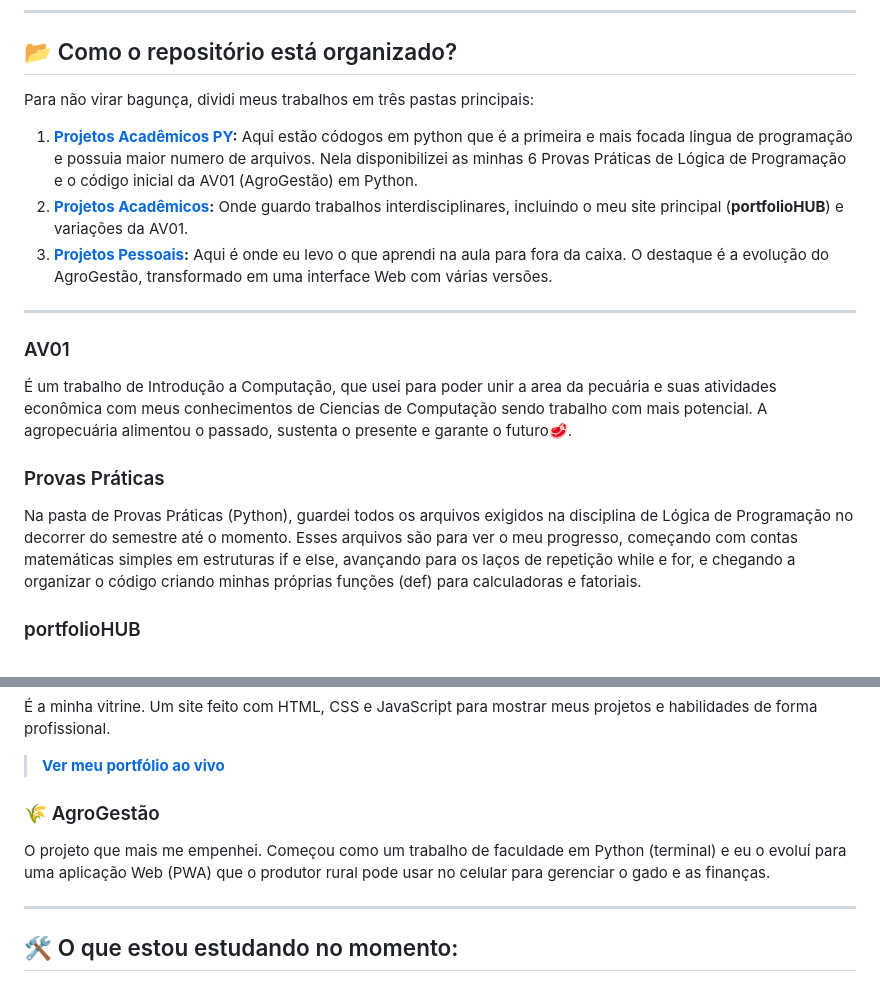
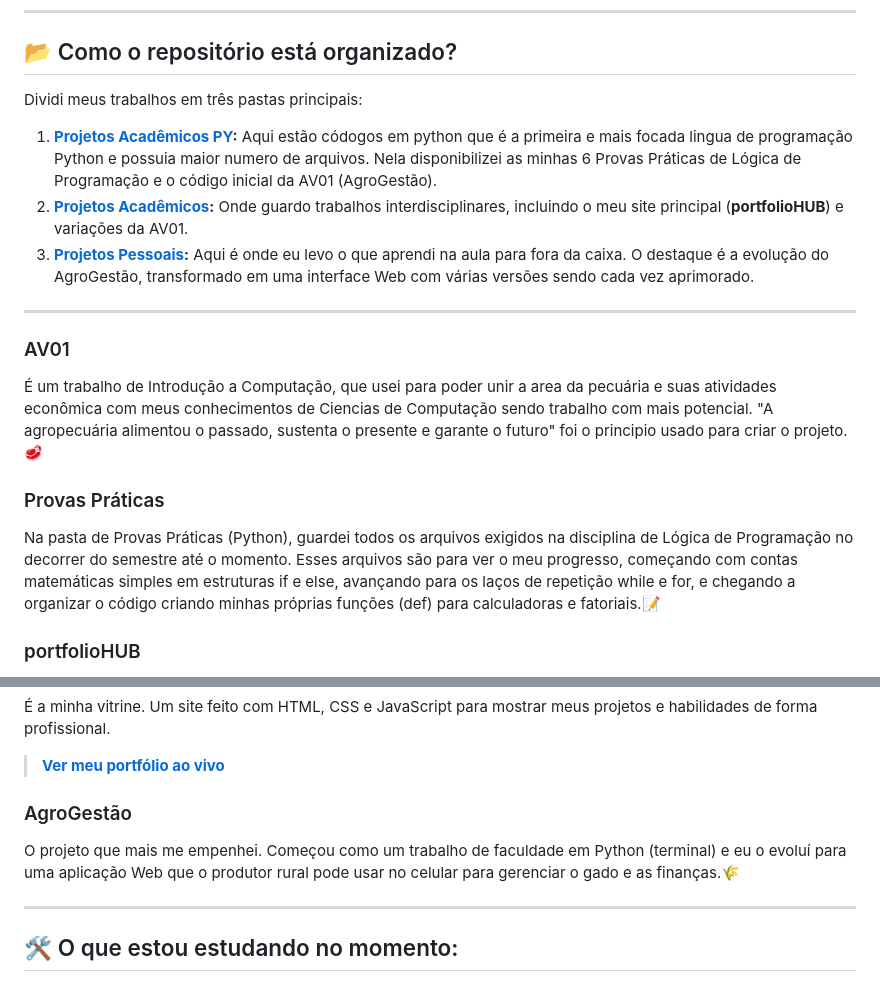
Before and after one commit to nicolas-mendess/Desafio-Intermediaria, a Markdown page: README.md, 2 parts joined by grey strips. Drawn GitHub-style.

Commit message:
Revise README.md for clarity and corrections
Corrige erros de digitação e melhora a clareza do texto.

```diff
--- a/README.md
+++ b/README.md
@@ -10,19 +10,19 @@ Este repositório serve como meu hub de estudos e portfólio acadêmico/pessoal.
 
 ## 📂 Como o repositório está organizado?
 
-Para não virar bagunça, dividi meus trabalhos em três pastas principais:
+Dividi meus trabalhos em três pastas principais:
 
-1. **[Projetos Acadêmicos PY](https://github.com/nicolas-mendess/Desafio-Intermediaria/tree/main/Projetos%20acad%C3%AAmicos.PY):** Aqui estão códogos em python que é a primeira e mais focada lingua de programação e possuia maior numero de arquivos. Nela disponibilizei as minhas 6 Provas Práticas de Lógica de Programação e o código inicial da AV01 (AgroGestão) em Python.
+1. **[Projetos Acadêmicos PY](https://github.com/nicolas-mendess/Desafio-Intermediaria/tree/main/Projetos%20acad%C3%AAmicos.PY):** Aqui estão códogos em python que é a primeira e mais focada lingua de programação Python e possuia maior numero de arquivos. Nela disponibilizei as minhas 6 Provas Práticas de Lógica de Programação e o código inicial da AV01 (AgroGestão).
 2. **[Projetos Acadêmicos](https://github.com/nicolas-mendess/Desafio-Intermediaria/tree/main/Projetos%20acad%C3%AAmicos):** Onde guardo trabalhos interdisciplinares, incluindo o meu site principal (**portfolioHUB**) e variações da AV01.
-3. **[Projetos Pessoais](https://github.com/nicolas-mendess/Desafio-Intermediaria/tree/main/Projetos%20pessoais/Agroneg%C3%B3cio):** Aqui é onde eu levo o que aprendi na aula para fora da caixa. O destaque é a evolução do AgroGestão, transformado em uma interface Web com várias versões.
+3. **[Projetos Pessoais](https://github.com/nicolas-mendess/Desafio-Intermediaria/tree/main/Projetos%20pessoais/Agroneg%C3%B3cio):** Aqui é onde eu levo o que aprendi na aula para fora da caixa. O destaque é a evolução do AgroGestão, transformado em uma interface Web com várias versões sendo cada vez aprimorado.
 
 ---
 
 ### AV01
-É um trabalho de Introdução a Computação, que usei para poder unir a area da pecuária e suas atividades econômica com meus conhecimentos de Ciencias de Computação sendo trabalho com mais potencial. A agropecuária alimentou o passado, sustenta o presente e garante o futuro🥩.
+É um trabalho de Introdução a Computação, que usei para poder unir a area da pecuária e suas atividades econômica com meus conhecimentos de Ciencias de Computação sendo trabalho com mais potencial. "A agropecuária alimentou o passado, sustenta o presente e garante o futuro" foi o principio usado para criar o projeto.🥩
 
 ### Provas Práticas
-Na pasta de Provas Práticas (Python), guardei todos os arquivos exigidos na disciplina de Lógica de Programação no decorrer do semestre até o momento. Esses arquivos são para ver o meu progresso, começando com contas matemáticas simples em estruturas if e else, avançando para os laços de repetição while e for, e chegando a organizar o código criando minhas próprias funções (def) para calculadoras e fatoriais.
+Na pasta de Provas Práticas (Python), guardei todos os arquivos exigidos na disciplina de Lógica de Programação no decorrer do semestre até o momento. Esses arquivos são para ver o meu progresso, começando com contas matemáticas simples em estruturas if e else, avançando para os laços de repetição while e for, e chegando a organizar o código criando minhas próprias funções (def) para calculadoras e fatoriais.📝
 
 ### portfolioHUB
 Um portfólio digital utilizando as ferramentas GIT/GITHUB, com o objetivo deapresentar suas habilidades, experiências e projetos de forma organizada e profissional. Esteportfólio poderá ser compartilhado com a comunidade acadêmica e profissionais domercado, auxiliando na busca por oportunidades de estágio e emprego durante o períodouniversitário.💻
@@ -32,8 +32,8 @@ Denominado portfolioHUB, contem informações relevantes sobre minha trajetória
 É a minha vitrine. Um site feito com HTML, CSS e JavaScript para mostrar meus projetos e habilidades de forma profissional.
 > **[Ver meu portfólio ao vivo](https://nicolas-mendess.github.io/portfolioHUB/)**
 
-### 🌾 AgroGestão
-O projeto que mais me empenhei. Começou como um trabalho de faculdade em Python (terminal) e eu o evoluí para uma aplicação Web (PWA) que o produtor rural pode usar no celular para gerenciar o gado e as finanças.
+### AgroGestão
+O projeto que mais me empenhei. Começou como um trabalho de faculdade em Python (terminal) e eu o evoluí para uma aplicação Web que o produtor rural pode usar no celular para gerenciar o gado e as finanças.🌾
 
 ---
 
```
